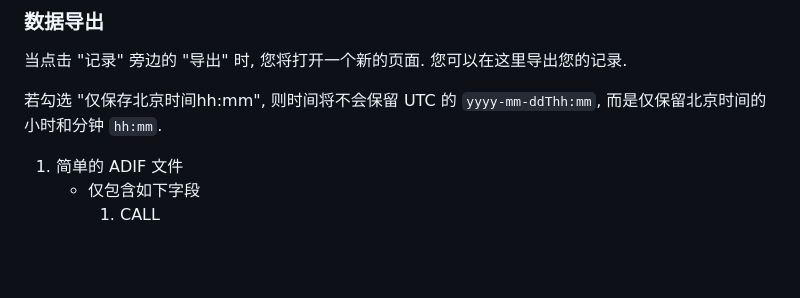
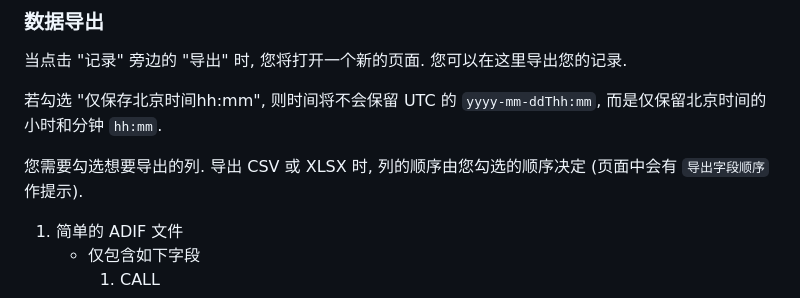
Before and after one commit to odorajbotoj/HamLogHelper, a Markdown page: README.md, the part around the change. GitHub-like rendering; blank space fills up the shorter version.

```diff
--- a/README.md
+++ b/README.md
@@ -70,6 +70,8 @@ v1.4.0
 当点击 "记录" 旁边的 "导出" 时, 您将打开一个新的页面. 您可以在这里导出您的记录.
 
 若勾选 "仅保存北京时间hh:mm", 则时间将不会保留 UTC 的 `yyyy-mm-ddThh:mm`, 而是仅保留北京时间的小时和分钟 `hh:mm`.
+
+您需要勾选想要导出的列. 导出 CSV 或 XLSX 时, 列的顺序由您勾选的顺序决定 (页面中会有 `导出字段顺序` 作提示).
 
 1. 简单的 ADIF 文件
    + 仅包含如下字段
```
